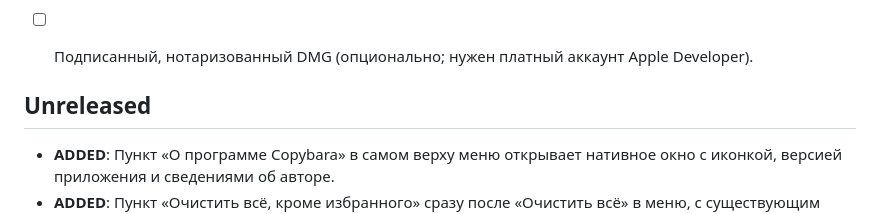
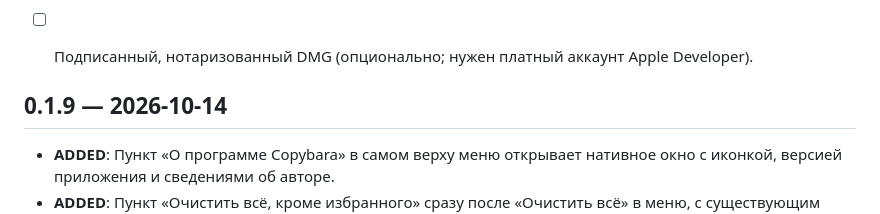
Before and after one commit to ziqq/Copybara, a Markdown page: CHANGELOG.ru.md, the part around the change. Rendered like a GitHub page.

```diff
--- a/CHANGELOG.ru.md
+++ b/CHANGELOG.ru.md
@@ -14,7 +14,7 @@ Use and redistribution are subject to LICENSE.
 - [ ] Подписанный, нотаризованный DMG (опционально; нужен платный аккаунт Apple Developer).
 
 
-## Unreleased
+## 0.1.9 — 2026-10-14
 - **ADDED**: Пункт «О программе Copybara» в самом верху меню открывает нативное
   окно с иконкой, версией приложения и сведениями об авторе.
 - **ADDED**: Пункт «Очистить всё, кроме избранного» сразу после «Очистить всё»
```
Also changed, not shown: CHANGELOG.md (+1 -1 lines).
